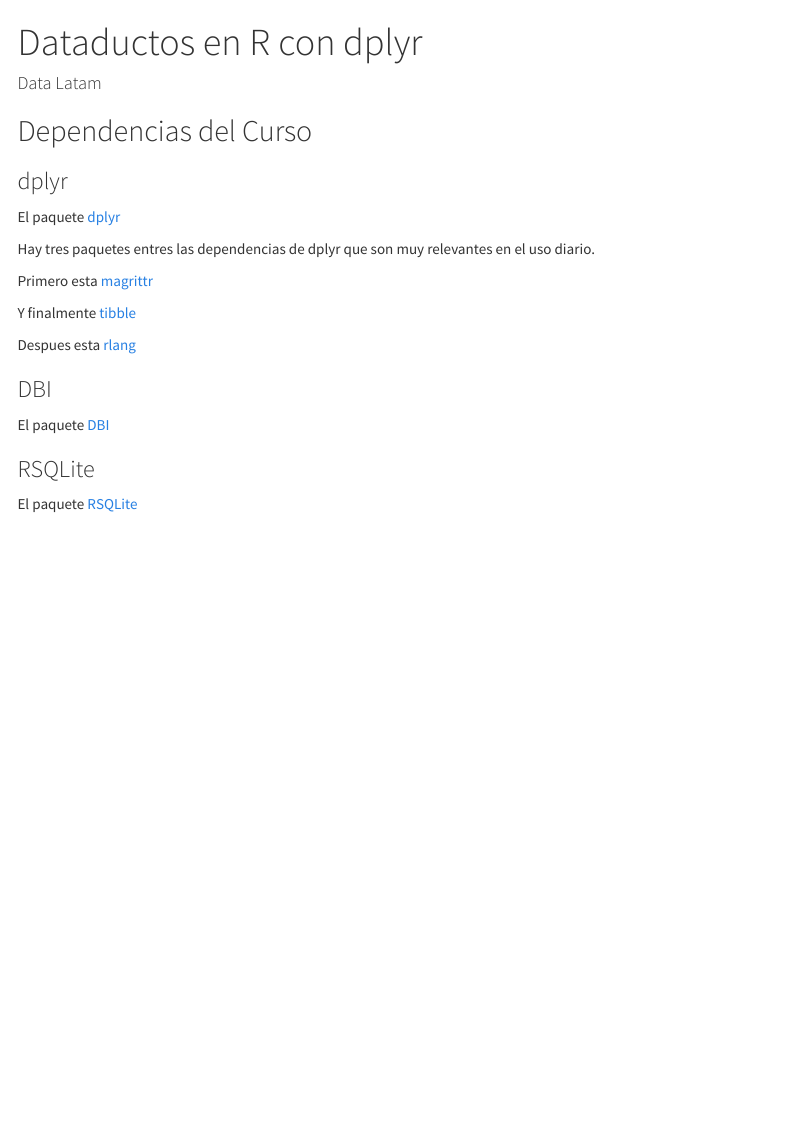
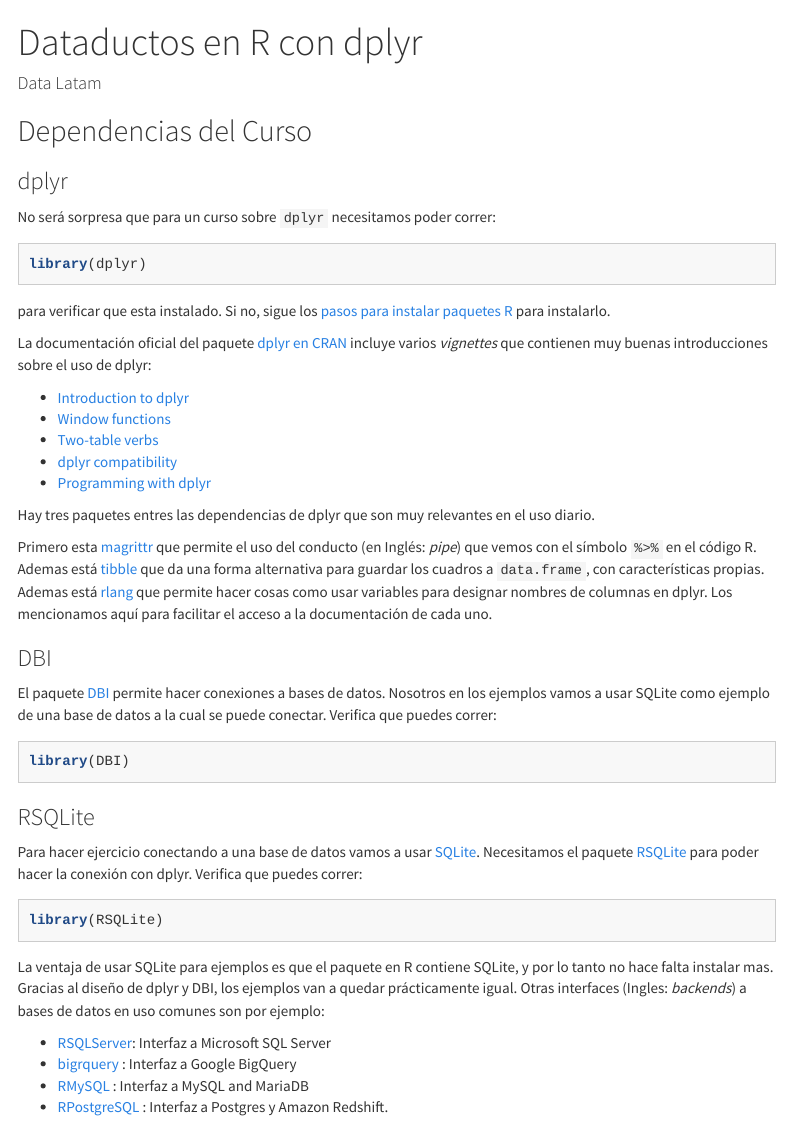
Before and after one commit to FvD/dataductos-r, an R Markdown document (control_instalacion.Rmd): the page in a window 1100 px wide, from its top. Rendered offline with R 4.5, knitr and Pandoc, with nearby package versions; menus at the side of the page are left out.

Commit message:
Notas para control de instalación
un archivo rmarkdown para verificar que los paquete principales estan
cargados, con referencia a la documentación de cada uno.

````diff
--- a/control_instalacion.Rmd
+++ b/control_instalacion.Rmd
@@ -5,7 +5,7 @@
   html_document:
     toc: true
     toc_float: true
-    toc_depth: 3
+    toc_depth: 4
     theme: cosmo
     highlight: tango
 ---
@@ -22,20 +22,44 @@
 
 ### dplyr
 
-El paquete [dplyr](cran.r-project.org/package=dplyr)
+No será sorpresa que para un curso sobre `dplyr` necesitamos poder correr:
+
+```{r}
+library(dplyr)
+```
+
+para verificar que esta instalado. Si no, sigue los [pasos para instalar paquetes R](http://sancarlos-rug.github.io/introduccion.html) para instalarlo.
+
+La documentación oficial del paquete [dplyr en CRAN](cran.r-project.org/package=dplyr) incluye varios *vignettes* que contienen muy buenas introducciones sobre el uso de dplyr:
+
+ - [Introduction to dplyr](https://cran.r-project.org/web/packages/dplyr/vignettes/dplyr.html)
+ - [Window functions](https://cran.r-project.org/web/packages/dplyr/vignettes/window-functions.html)
+ - [Two-table verbs](https://cran.r-project.org/web/packages/dplyr/vignettes/two-table.html)
+ - [dplyr compatibility](https://cran.r-project.org/web/packages/dplyr/vignettes/compatibility.html)
+ - [Programming with dplyr](https://cran.r-project.org/web/packages/dplyr/vignettes/programming.html)
 
 Hay tres paquetes entres las dependencias de dplyr que son muy relevantes en el uso diario.
 
-Primero esta [magrittr](cran.r-project.org/package=magrittr)
-
-Y finalmente [tibble](cran.r-project.org/package=tibble)
-
-Despues esta [rlang](cran.r-project.org/package=rlang)
+Primero esta [magrittr](cran.r-project.org/package=magrittr) que permite el uso del conducto (en Inglés: *pipe*) que vemos con el símbolo `%>%` en el código R. Ademas está [tibble](cran.r-project.org/package=tibble) que da una forma alternativa para guardar los cuadros a `data.frame`, con características propias. Ademas está [rlang](cran.r-project.org/package=rlang) que permite hacer cosas como usar variables para designar nombres de columnas en dplyr. Los mencionamos aquí para facilitar el acceso a la documentación de cada uno.
 
 
 ### DBI
-El paquete [DBI](cran.r-project.org/package=DBI)
+El paquete [DBI](cran.r-project.org/package=DBI) permite hacer conexiones a bases de datos. Nosotros en los ejemplos vamos a usar SQLite como ejemplo de una base de datos a la cual se puede conectar. Verifica que puedes correr:
 
+```{r}
+library(DBI)
+```
 
 ### RSQLite
-El paquete [RSQLite](cran.r-project.org/package=RSQLite)
+Para hacer ejercicio conectando a una base de datos vamos a usar [SQLite](https://www.sqlite.org/about.html). Necesitamos el paquete [RSQLite](cran.r-project.org/package=RSQLite) para poder hacer la conexión con dplyr. Verifica que puedes correr:
+
+```{r}
+library(RSQLite)
+```
+
+La ventaja de usar SQLite para ejemplos es que el paquete en R contiene SQLite, y por lo tanto no hace falta instalar mas. Gracias al diseño de dplyr y DBI, los ejemplos van a quedar prácticamente igual. Otras interfaces (Ingles: *backends*) a bases de datos en uso comunes son por ejemplo:
+
+ - [RSQLServer](https://github.com/imanuelcostigan/RSQLServer): Interfaz a Microsoft SQL Server
+ - [bigrquery](https://github.com/r-dbi/bigrquery) : Interfaz a Google BigQuery
+ - [RMySQL](https://github.com/rstats-db/RMySQL#readme) : Interfaz a MySQL and MariaDB
+ - [RPostgreSQL](https://cran.r-project.org/package=RPostgreSQL) : Interfaz a Postgres y Amazon Redshift.
````
